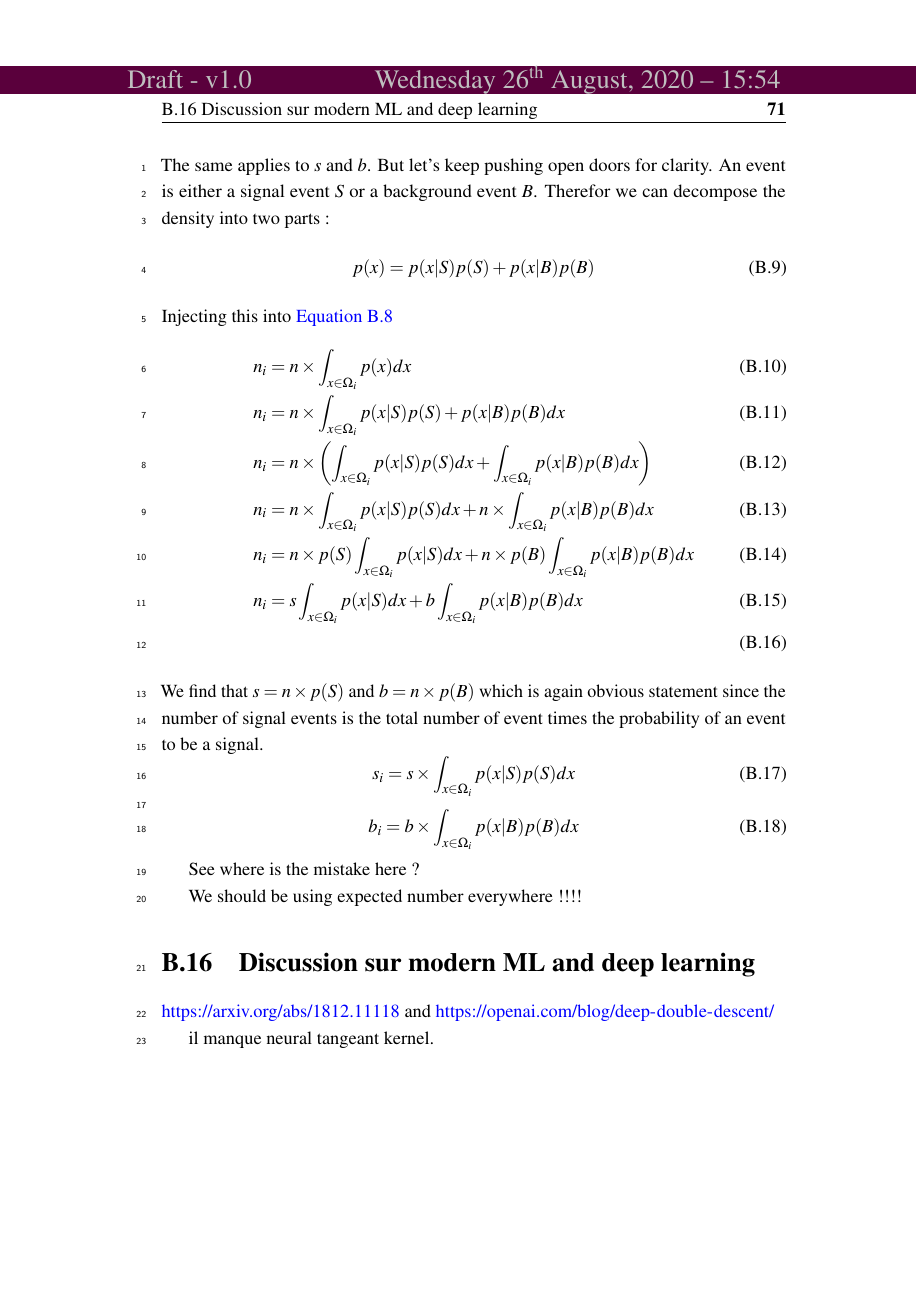
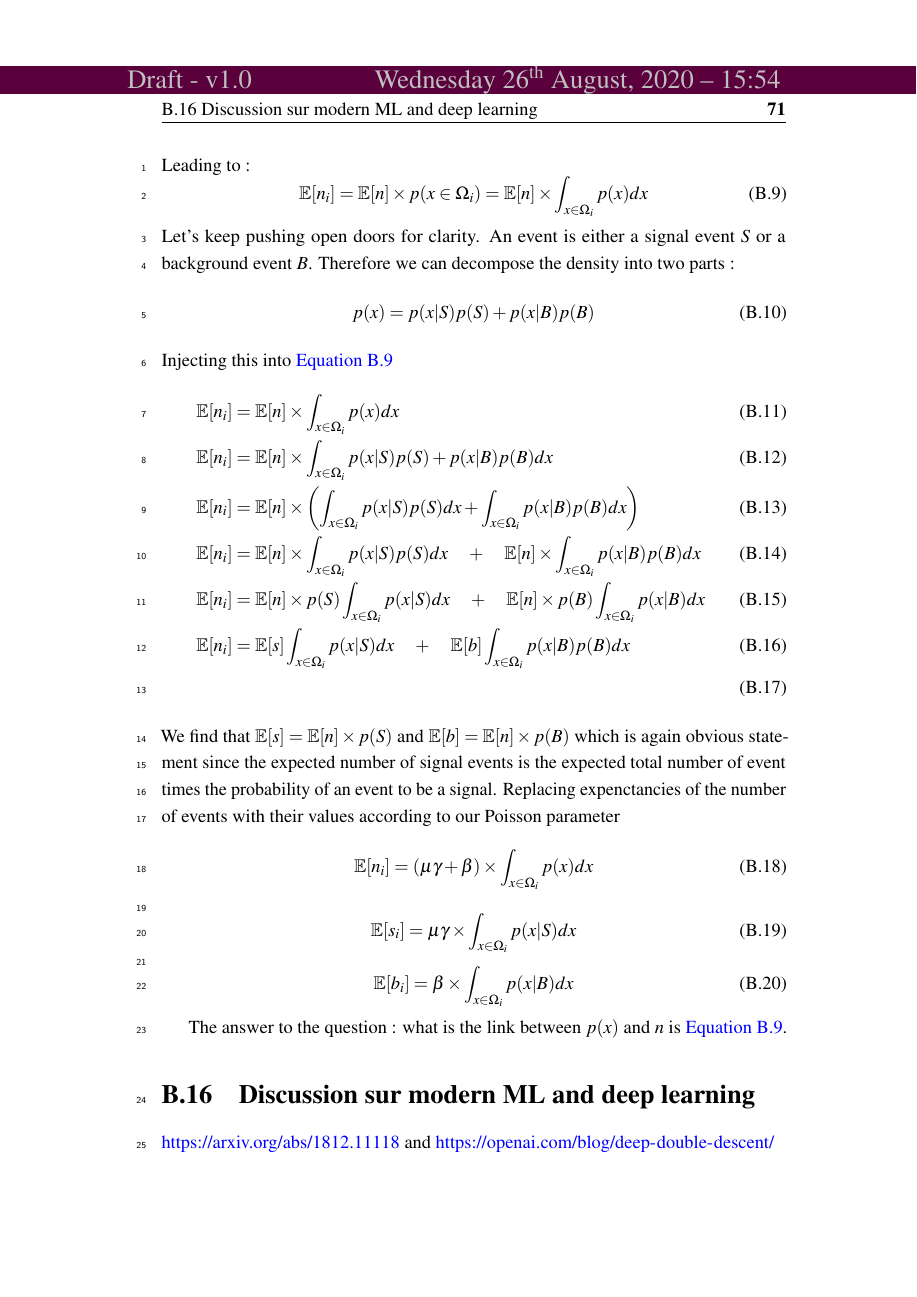
Before and after one commit to victor-estrade/Manuscrit, a LaTeX thesis (thesis.tex, which reads Appendix2/appendix2.tex, Preamble/preamble.tex): page 87 of 93. Compiled offline with pdfLaTeX.

Commit message:
Corrections

```diff
--- a/Appendix2/appendix2.tex
+++ b/Appendix2/appendix2.tex
@@ -468,38 +474,39 @@ An event fall inside the i-th bin with probability $p(x \in \Omega_i)$ defined a
 \begin{equation}
 	p(x \in \Omega_i) = \int_{x \in \Omega_i} p(x) dx
 \end{equation}
+Leading to :
 \begin{equation}
 	\label{eq:nb_events_in_bin}
-	n_i = n \times p(x \in \Omega_i)  = n \times \int_{x \in \Omega_i} p(x) dx
+	\EE [n_i] = \EE [n] \times p(x \in \Omega_i)  = \EE[n] \times \int_{x \in \Omega_i} p(x) dx
 \end{equation}
-The same applies to $s$ and $b$.
-But let's keep pushing open doors for clarity.
+Let's keep pushing open doors for clarity.
 An event is either a signal event $S$ or a background event $B$.
-Therefor we can decompose the density into two parts :
+Therefore we can decompose the density into two parts :
 \begin{equation}
 	p(x) = p(x|S) p(S) + p(x|B) p(B)
 \end{equation}
 Injecting this into \autoref{eq:nb_events_in_bin}
 \begin{align}
-	n_i &= n \times \int_{x \in \Omega_i} p(x) dx \\
-	n_i &= n \times \int_{x \in \Omega_i} p(x|S) p(S) + p(x|B) p(B) dx \\
-	n_i &= n \times \left ( \int_{x \in \Omega_i} p(x|S) p(S) dx + \int_{x \in \Omega_i}  p(x|B) p(B) dx \right )\\
-	n_i &= n \times \int_{x \in \Omega_i} p(x|S) p(S) dx + n \times \int_{x \in \Omega_i}  p(x|B) p(B) dx \\
-	n_i &= n \times p(S) \int_{x \in \Omega_i} p(x|S) dx + n \times p(B) \int_{x \in \Omega_i}  p(x|B) p(B) dx \\
-	n_i &= s \int_{x \in \Omega_i} p(x|S) dx + b \int_{x \in \Omega_i}  p(x|B) p(B) dx \\
+	\EE [n_i] &= \EE[n] \times \int_{x \in \Omega_i} p(x) dx \\
+	\EE [n_i] &= \EE[n] \times \int_{x \in \Omega_i} p(x|S) p(S) + p(x|B) p(B) dx \\
+	\EE [n_i] &= \EE[n] \times \left ( \int_{x \in \Omega_i} p(x|S) p(S) dx + \int_{x \in \Omega_i}  p(x|B) p(B) dx \right )\\
+	\EE [n_i] &= \EE[n] \times \int_{x \in \Omega_i} p(x|S) p(S) dx \quad+\quad \EE[n] \times \int_{x \in \Omega_i}  p(x|B) p(B) dx \\
+	\EE [n_i] &= \EE[n] \times p(S) \int_{x \in \Omega_i} p(x|S) dx \quad+\quad \EE[n] \times p(B) \int_{x \in \Omega_i}  p(x|B) dx \\
+	\EE [n_i] &= \EE[s] \int_{x \in \Omega_i} p(x|S) dx \quad+\quad \EE[b] \int_{x \in \Omega_i}  p(x|B) p(B) dx \\
 \end{align}
-We find that $s = n \times p(S)$ and $b = n \times p(B)$ which is again obvious statement since the number of signal events is the total number of event times the probability of an event to be a signal.
+We find that $\EE[s] = \EE[n] \times p(S)$ and $\EE[b] = \EE[n] \times p(B)$ which is again obvious statement since the expected number of signal events is the expected total number of event times the probability of an event to be a signal.
+Replacing expenctancies of the number of events with their values according to our Poisson parameter
 \begin{equation}
-	s_i = s \times \int_{x \in \Omega_i} p(x|S) p(S) dx
+	\EE[n_i] = (\mu\gamma + \beta) \times \int_{x \in \Omega_i} p(x) dx
 \end{equation}
 \begin{equation}
-	b_i = b \times \int_{x \in \Omega_i} p(x|B) p(B) dx
+	\EE[s_i] = \mu\gamma \times \int_{x \in \Omega_i} p(x|S) dx
+\end{equation}
+\begin{equation}
+	\EE[b_i] = \beta \times \int_{x \in \Omega_i} p(x|B) dx
 \end{equation}
 
-See where is the mistake here ?
-
-We should be using expected number everywhere !!!!
-
+The answer to the question : what is the link between $p(x)$ and $n$ is \autoref{eq:nb_events_in_bin}.
 
 
 
--- a/Preamble/preamble.tex
+++ b/Preamble/preamble.tex
@@ -274,6 +274,9 @@
 \newcommand*{\smus}{\smu^\star}
 \newcommand*{\shmus}{\smu^\star}
 
+% Other
+\newcommand*{\indicator}{\mathbbm{1}}
+
 
 % macro for theorems
 \usepackage{amsthm}
@@ -295,6 +298,7 @@
 
 %%%%%%%%%%% packages
 \usepackage{bm} % bold math
+\usepackage{bbm}
 \usepackage{nth}
 
 %both are required
```
Also changed, not shown: Appendix2/appendix2.tex (12 more changed lines).
